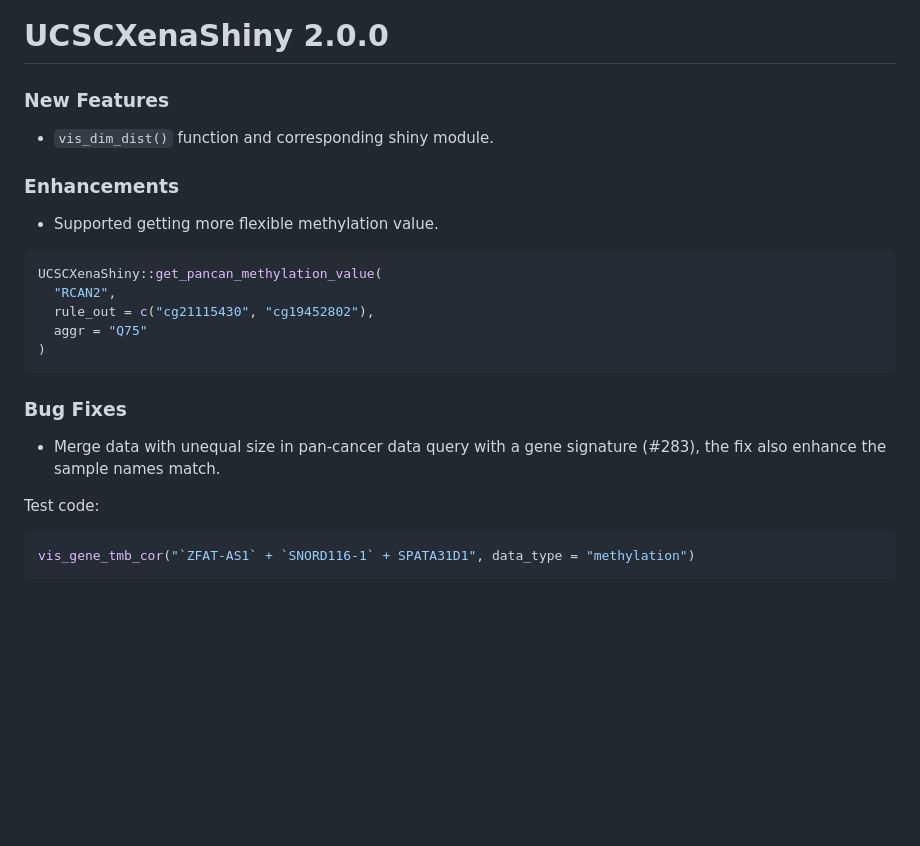
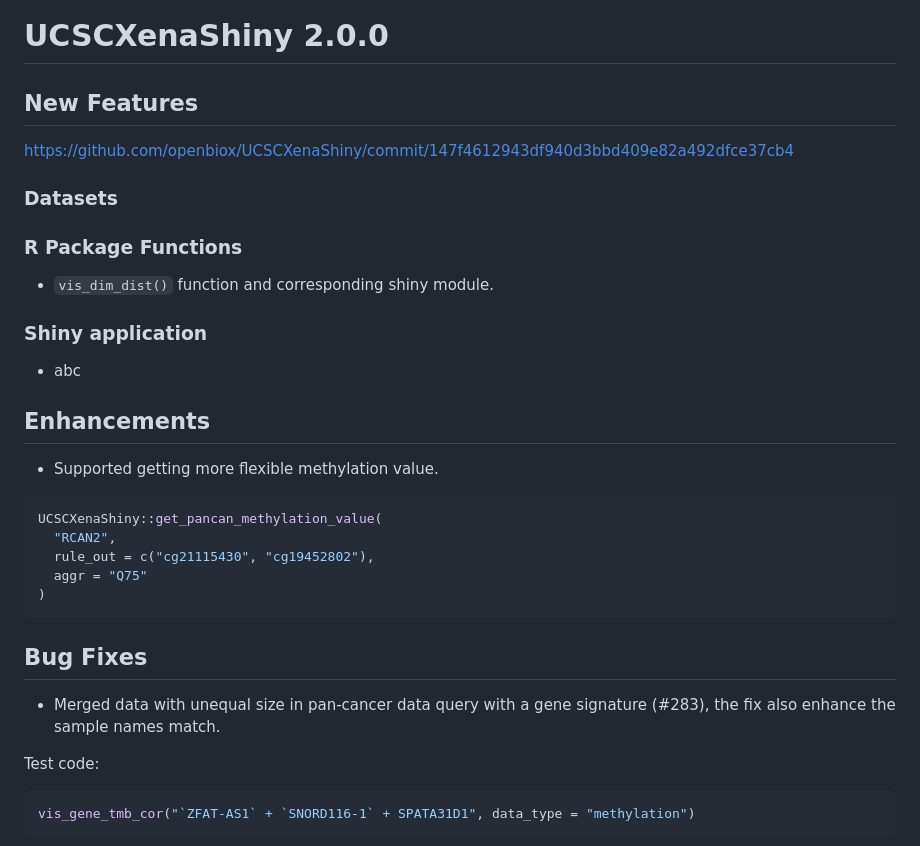
Before and after one commit to openbiox/UCSCXenaShiny, a Markdown page: NEWS.md, the part around the change. GitHub-like rendering; blank space fills up the shorter version.

````diff
--- a/NEWS.md
+++ b/NEWS.md
@@ -1,10 +1,20 @@
 # UCSCXenaShiny 2.0.0
 
-### New Features
+## New Features
+
+https://github.com/openbiox/UCSCXenaShiny/commit/147f4612943df940d3bbd409e82a492dfce37cb4
+
+### Datasets
+
+### R Package Functions
 
 - `vis_dim_dist()` function and corresponding shiny module.
 
-### Enhancements
+### Shiny application
+
+- abc
+
+## Enhancements
 
 - Supported getting more flexible methylation value.
 
@@ -16,10 +26,9 @@ UCSCXenaShiny::get_pancan_methylation_value(
 )
 ```
 
-### Bug Fixes
+## Bug Fixes
 
-- Merge data with unequal size in pan-cancer data query with a gene signature (#283), the fix also enhance the
-sample names match.
+- Merged data with unequal size in pan-cancer data query with a gene signature (#283), the fix also enhance the sample names match.
 
 Test code:
 
````
Also changed, not shown: README.md (+3 -1 lines).
